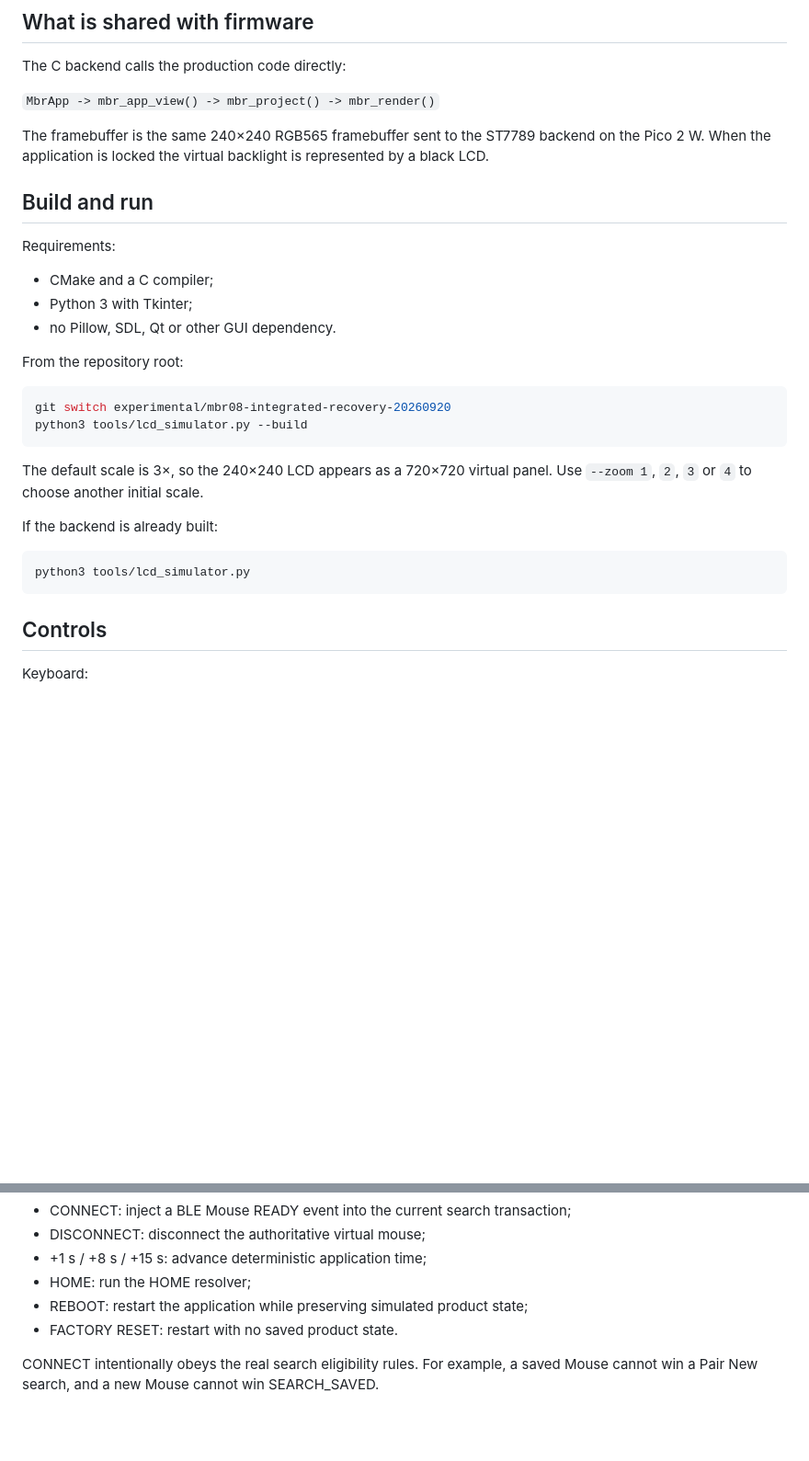
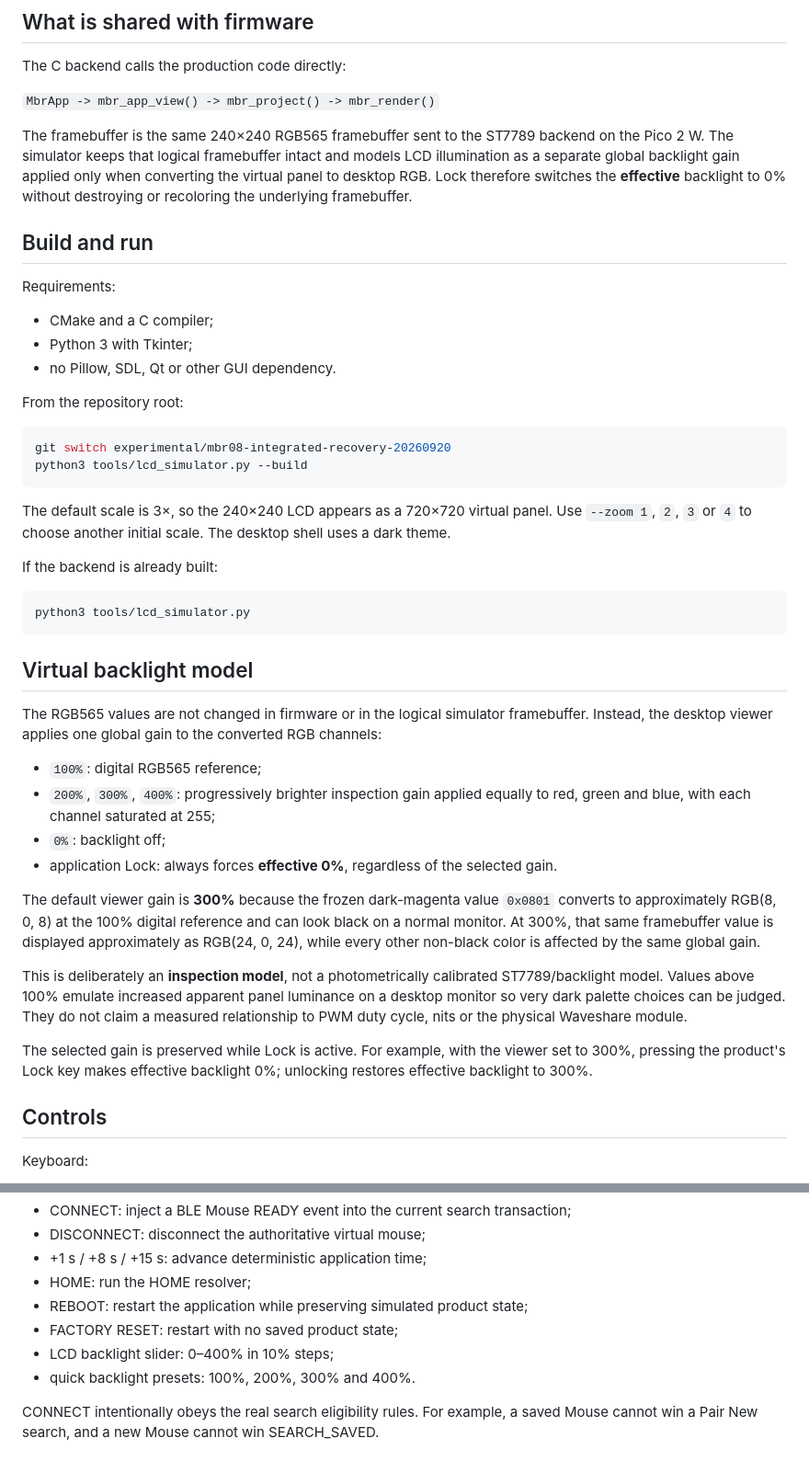
Before and after one commit to remappingbridge/mouse-bridge-remapper, a Markdown page: docs/implementation/09-host-lcd-simulator.md, 2 parts joined by grey strips. Shown at 92% size. Rendered like a GitHub page; blank space fills up the shorter version.

Commit message:
docs: define virtual LCD backlight and lock model

````diff
--- a/docs/implementation/09-host-lcd-simulator.md
+++ b/docs/implementation/09-host-lcd-simulator.md
@@ -10,7 +10,7 @@ The C backend calls the production code directly:
 
 `MbrApp -> mbr_app_view() -> mbr_project() -> mbr_render()`
 
-The framebuffer is the same 240×240 RGB565 framebuffer sent to the ST7789 backend on the Pico 2 W. When the application is locked the virtual backlight is represented by a black LCD.
+The framebuffer is the same 240×240 RGB565 framebuffer sent to the ST7789 backend on the Pico 2 W. The simulator keeps that logical framebuffer intact and models LCD illumination as a separate global backlight gain applied only when converting the virtual panel to desktop RGB. Lock therefore switches the **effective** backlight to 0% without destroying or recoloring the underlying framebuffer.
 
 ## Build and run
 
@@ -27,13 +27,29 @@ git switch experimental/mbr08-integrated-recovery-20260920
 python3 tools/lcd_simulator.py --build
 ```
 
-The default scale is 3×, so the 240×240 LCD appears as a 720×720 virtual panel. Use `--zoom 1`, `2`, `3` or `4` to choose another initial scale.
+The default scale is 3×, so the 240×240 LCD appears as a 720×720 virtual panel. Use `--zoom 1`, `2`, `3` or `4` to choose another initial scale. The desktop shell uses a dark theme.
 
 If the backend is already built:
 
 ```bash
 python3 tools/lcd_simulator.py
 ```
+
+
+## Virtual backlight model
+
+The RGB565 values are not changed in firmware or in the logical simulator framebuffer. Instead, the desktop viewer applies one global gain to the converted RGB channels:
+
+- `100%`: digital RGB565 reference;
+- `200%`, `300%`, `400%`: progressively brighter inspection gain applied equally to red, green and blue, with each channel saturated at 255;
+- `0%`: backlight off;
+- application Lock: always forces **effective 0%**, regardless of the selected gain.
+
+The default viewer gain is **300%** because the frozen dark-magenta value `0x0801` converts to approximately RGB(8, 0, 8) at the 100% digital reference and can look black on a normal monitor. At 300%, that same framebuffer value is displayed approximately as RGB(24, 0, 24), while every other non-black color is affected by the same global gain.
+
+This is deliberately an **inspection model**, not a photometrically calibrated ST7789/backlight model. Values above 100% emulate increased apparent panel luminance on a desktop monitor so very dark palette choices can be judged. They do not claim a measured relationship to PWM duty cycle, nits or the physical Waveshare module.
+
+The selected gain is preserved while Lock is active. For example, with the viewer set to 300%, pressing the product's Lock key makes effective backlight 0%; unlocking restores effective backlight to 300%.
 
 ## Controls
 
@@ -52,7 +68,9 @@ Toolbar:
 - +1 s / +8 s / +15 s: advance deterministic application time;
 - HOME: run the HOME resolver;
 - REBOOT: restart the application while preserving simulated product state;
-- FACTORY RESET: restart with no saved product state.
+- FACTORY RESET: restart with no saved product state;
+- LCD backlight slider: 0–400% in 10% steps;
+- quick backlight presets: 100%, 200%, 300% and 400%.
 
 CONNECT intentionally obeys the real search eligibility rules. For example, a saved Mouse cannot win a Pair New search, and a new Mouse cannot win SEARCH_SAVED.
 
````
Also changed, not shown: other parts of docs/implementation/09-host-lcd-simulator.md (+3 -1 lines).
